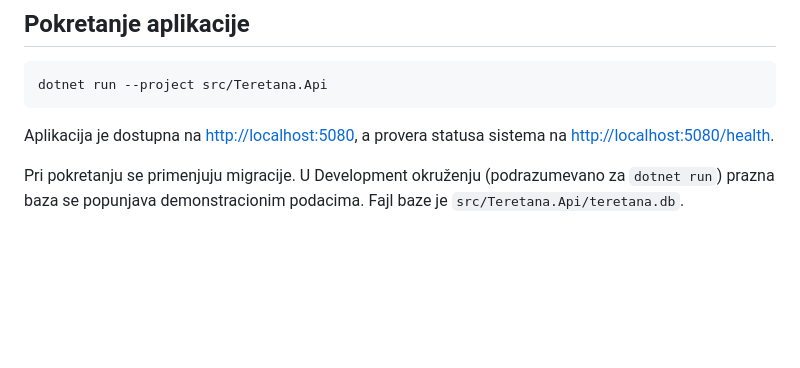
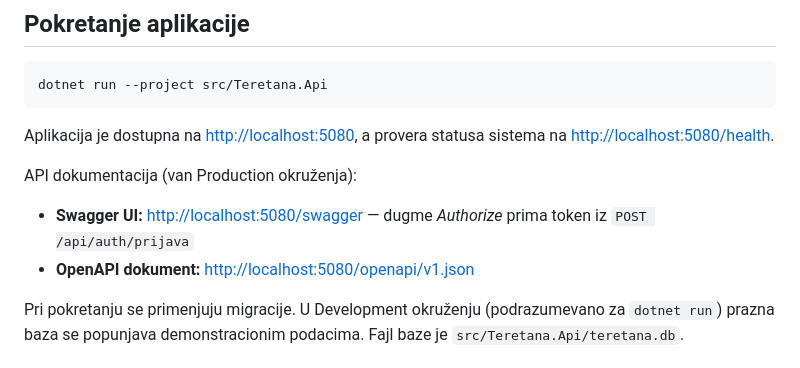
Before and after one commit to lazarst125/Teretana, a Markdown page: README.md, the part around the change. GitHub-like rendering; blank space fills up the shorter version.

Commit message:
docs: link Swagger UI and the OpenAPI document in README

````diff
--- a/README.md
+++ b/README.md
@@ -31,6 +31,11 @@ dotnet run --project src/Teretana.Api
 ```
 
 Aplikacija je dostupna na <http://localhost:5080>, a provera statusa sistema na <http://localhost:5080/health>.
+
+API dokumentacija (van Production okruženja):
+
+- **Swagger UI:** <http://localhost:5080/swagger> — dugme *Authorize* prima token iz `POST /api/auth/prijava`
+- **OpenAPI dokument:** <http://localhost:5080/openapi/v1.json>
 
 Pri pokretanju se primenjuju migracije. U Development okruženju (podrazumevano za `dotnet run`) prazna baza
 se popunjava demonstracionim podacima. Fajl baze je `src/Teretana.Api/teretana.db`.
````
